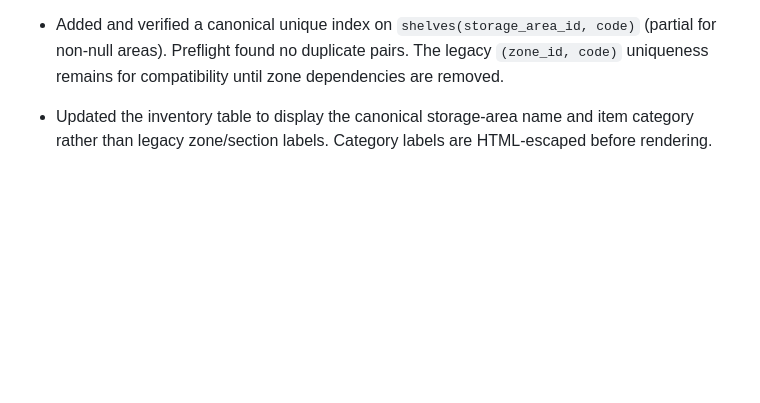
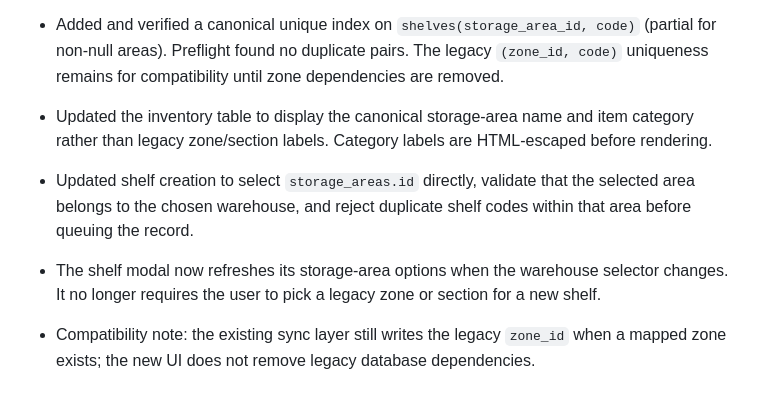
Before and after one commit to wareflow2000-commits/OW, a Markdown page: QA_STORAGE_AREA_REPORTS_V13958.md, the part around the change. Rendered like a GitHub page; blank space fills up the shorter version.

Commit message:
docs: record canonical shelf creation flow

```diff
--- a/QA_STORAGE_AREA_REPORTS_V13958.md
+++ b/QA_STORAGE_AREA_REPORTS_V13958.md
@@ -42,3 +42,7 @@
 - Added and verified a canonical unique index on `shelves(storage_area_id, code)` (partial for non-null areas). Preflight found no duplicate pairs. The legacy `(zone_id, code)` uniqueness remains for compatibility until zone dependencies are removed.
 
 - Updated the inventory table to display the canonical storage-area name and item category rather than legacy zone/section labels. Category labels are HTML-escaped before rendering.
+
+- Updated shelf creation to select `storage_areas.id` directly, validate that the selected area belongs to the chosen warehouse, and reject duplicate shelf codes within that area before queuing the record.
+- The shelf modal now refreshes its storage-area options when the warehouse selector changes. It no longer requires the user to pick a legacy zone or section for a new shelf.
+- Compatibility note: the existing sync layer still writes the legacy `zone_id` when a mapped zone exists; the new UI does not remove legacy database dependencies.
```
